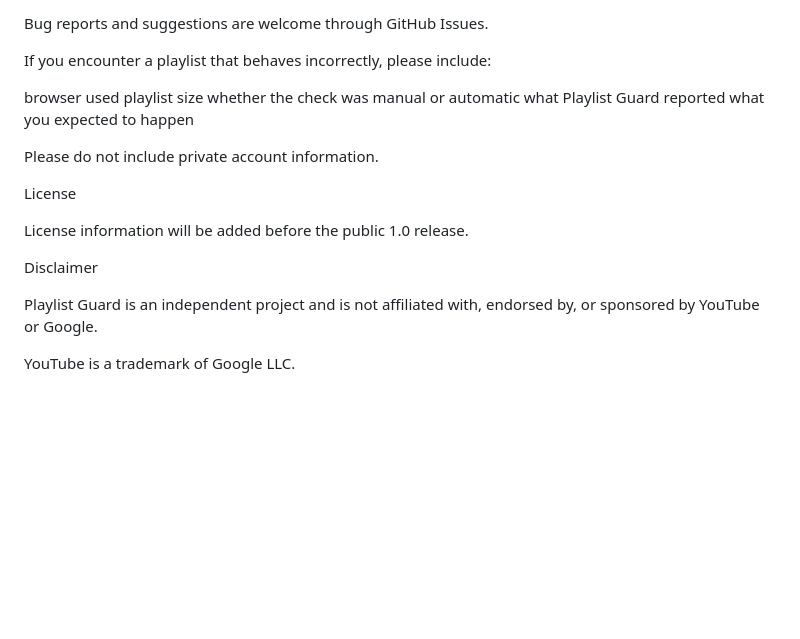
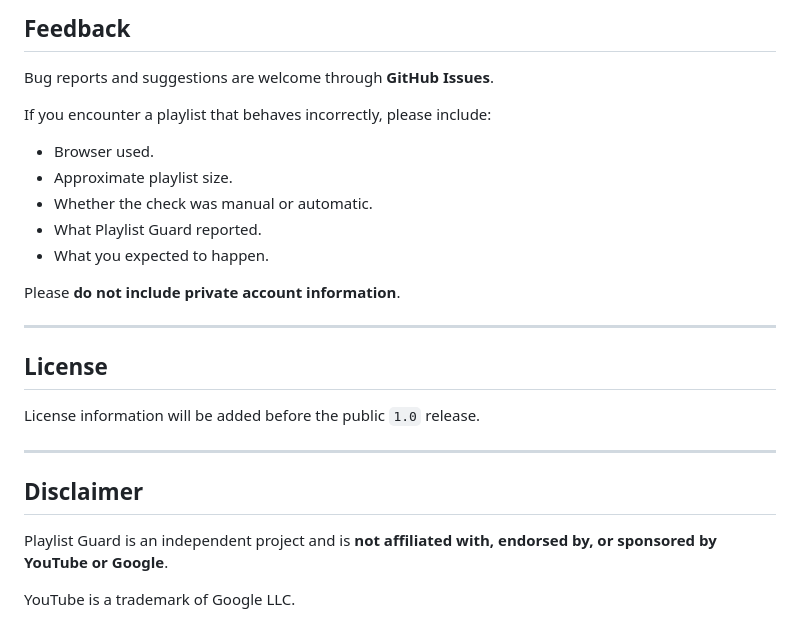
Before and after one commit to Masterfure3312/Playlist-Guard-Extension, a Markdown page: README.md, the part around one of its changes. Rendered like a GitHub page; blank space fills up the shorter version.

```diff
--- a/README.md
+++ b/README.md
@@ -132,22 +151,28 @@ Feedback
 
-Bug reports and suggestions are welcome through GitHub Issues.
+## Feedback
+
+Bug reports and suggestions are welcome through **GitHub Issues**.
 
 If you encounter a playlist that behaves incorrectly, please include:
 
-browser used
-playlist size
-whether the check was manual or automatic
-what Playlist Guard reported
-what you expected to happen
+* Browser used.
+* Approximate playlist size.
+* Whether the check was manual or automatic.
+* What Playlist Guard reported.
+* What you expected to happen.
 
-Please do not include private account information.
+Please **do not include private account information**.
 
-License
+---
 
-License information will be added before the public 1.0 release.
+## License
 
-Disclaimer
+License information will be added before the public `1.0` release.
 
-Playlist Guard is an independent project and is not affiliated with, endorsed by, or sponsored by YouTube or Google.
+---
+
+## Disclaimer
+
+Playlist Guard is an independent project and is **not affiliated with, endorsed by, or sponsored by YouTube or Google**.
 
 YouTube is a trademark of Google LLC.
```
Also changed, not shown: other parts of README.md (+46 -27 lines).
